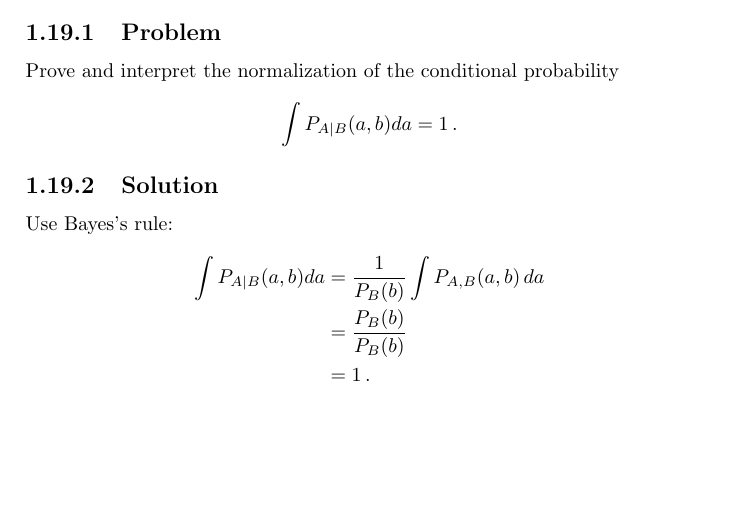
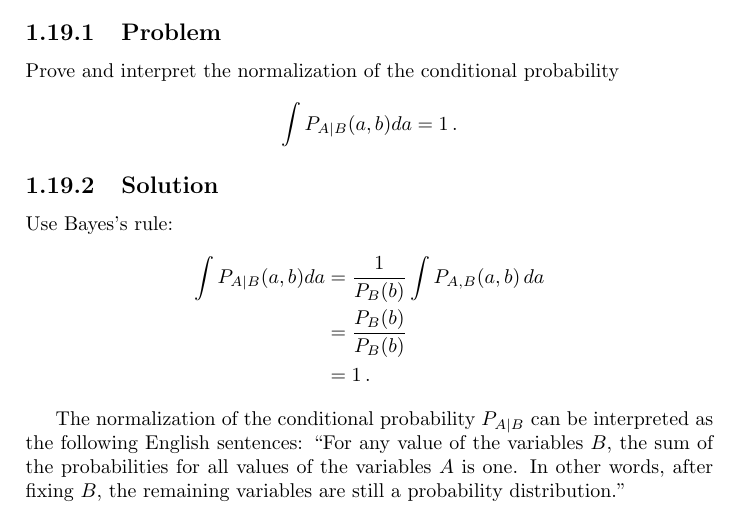
Before and after one commit to DanielSank/vankampen-stochastic, a LaTeX book (main.tex, which reads chapter1/conditional_probability_normalization.tex): part of page 17 of 17, cut so that both start at the same text, the shorter picture padded with empty space. Compiled offline with pdfLaTeX.

Commit message:
Add English interpretation of conditional prob. normalization.

```diff
--- a/chapter1/conditional_probability_normalization.tex
+++ b/chapter1/conditional_probability_normalization.tex
@@ -17,3 +17,5 @@ Use Bayes's rule:
 &= \frac{P_B(b)}{P_B(b)} \\
 &= 1 \, .
 \end{align*}
+
+The normalization of the conditional probability $P_{A|B}$ can be interpreted as the following English sentences: ``For any value of the variables $B$, the sum of the probabilities for all values of the variables $A$ is one. In other words, after fixing $B$, the remaining variables are still a probability distribution.''
```
